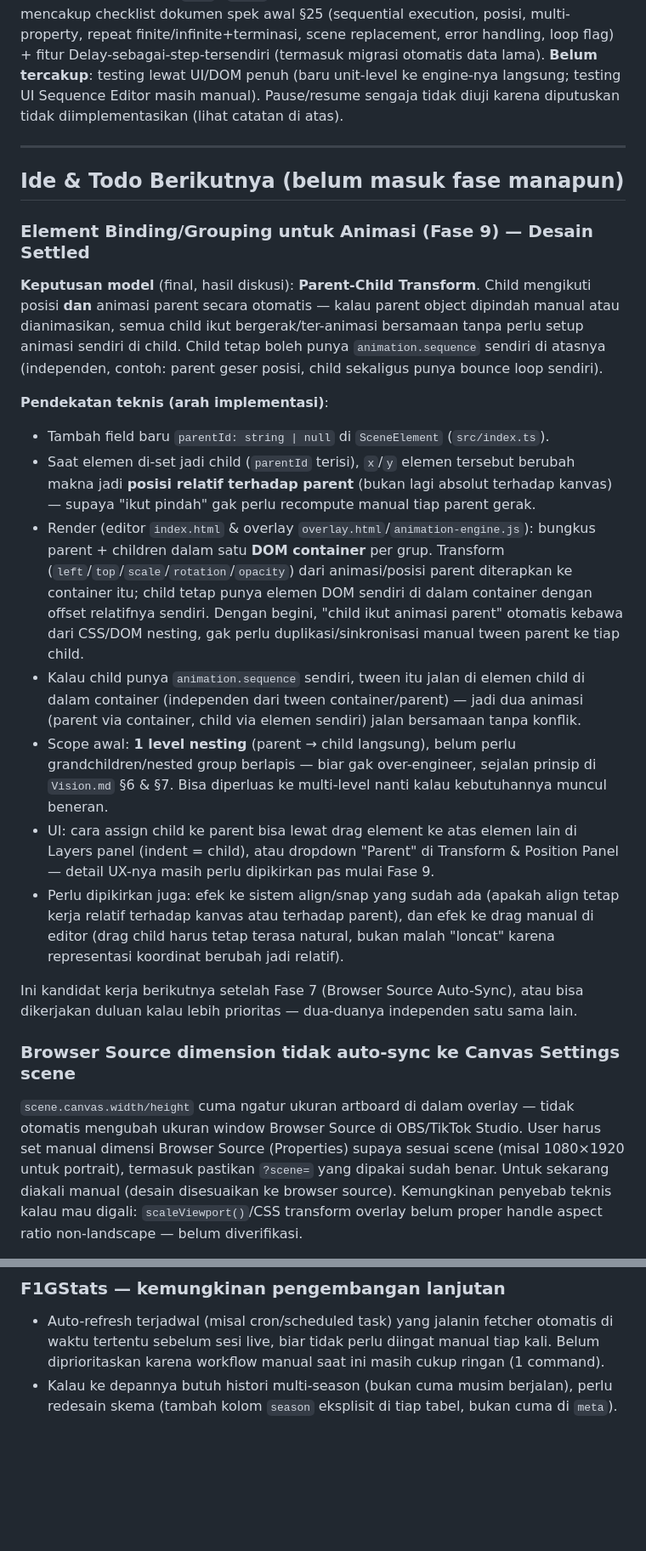
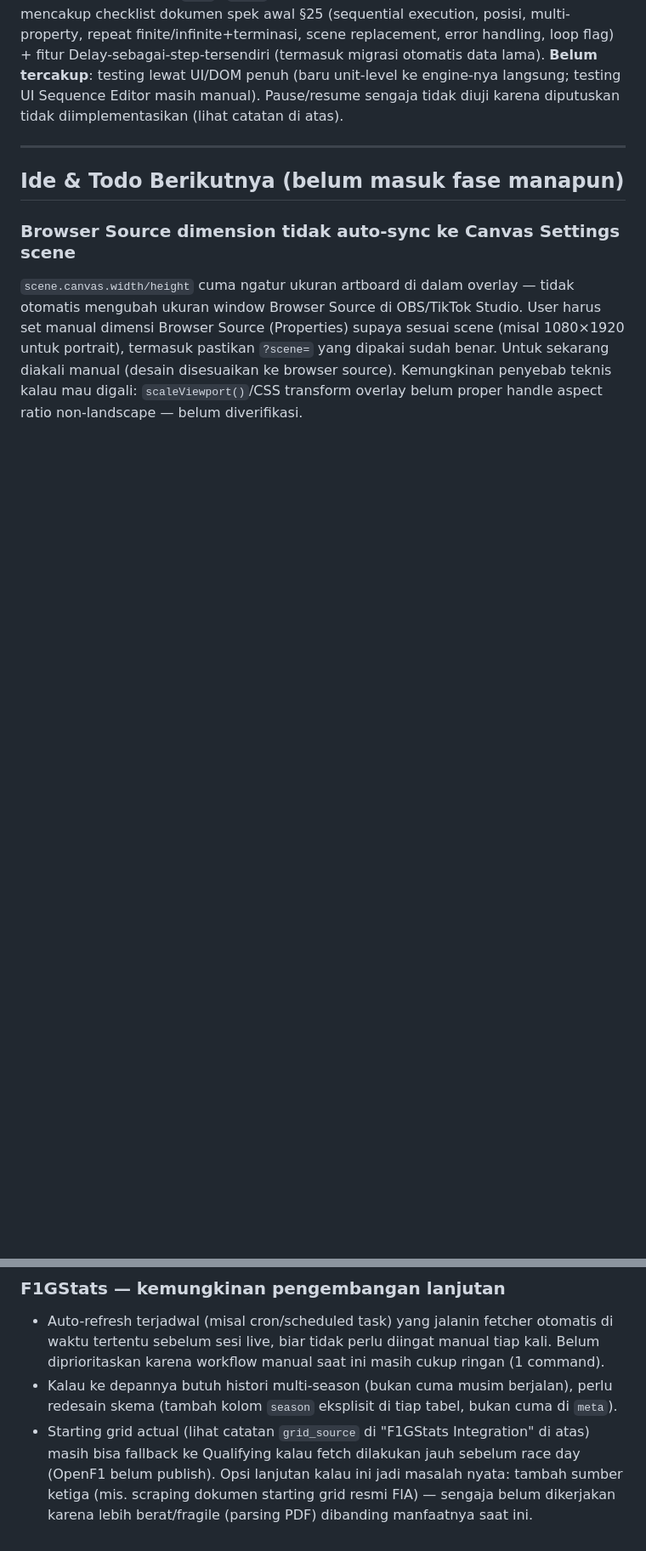
Before and after one commit to tyhad/LiveOverlay, a Markdown page: issue.md, 2 parts joined by grey strips. Shown at 85% size. GitHub-like rendering; blank space fills up the shorter version.

```diff
--- a/issue.md
+++ b/issue.md
@@ -159,24 +190,10 @@ Panel yang boleh ditata ulang menyesuaikan arsitektur baru: GSAP Animations Pane
 
 ## Ide & Todo Berikutnya (belum masuk fase manapun)
 
-### Element Binding/Grouping untuk Animasi (Fase 9) — Desain Settled
-
-**Keputusan model** (final, hasil diskusi): **Parent-Child Transform**. Child mengikuti posisi **dan** animasi parent secara otomatis — kalau parent object dipindah manual atau dianimasikan, semua child ikut bergerak/ter-animasi bersamaan tanpa perlu setup animasi sendiri di child. Child tetap boleh punya `animation.sequence` sendiri di atasnya (independen, contoh: parent geser posisi, child sekaligus punya bounce loop sendiri).
-
-**Pendekatan teknis (arah implementasi)**:
-- Tambah field baru `parentId: string | null` di `SceneElement` (`src/index.ts`).
-- Saat elemen di-set jadi child (`parentId` terisi), `x`/`y` elemen tersebut berubah makna jadi **posisi relatif terhadap parent** (bukan lagi absolut terhadap kanvas) — supaya "ikut pindah" gak perlu recompute manual tiap parent gerak.
-- Render (editor `index.html` & overlay `overlay.html`/`animation-engine.js`): bungkus parent + children dalam satu **DOM container** per grup. Transform (`left`/`top`/`scale`/`rotation`/`opacity`) dari animasi/posisi parent diterapkan ke container itu; child tetap punya elemen DOM sendiri di dalam container dengan offset relatifnya sendiri. Dengan begini, "child ikut animasi parent" otomatis kebawa dari CSS/DOM nesting, gak perlu duplikasi/sinkronisasi manual tween parent ke tiap child.
-- Kalau child punya `animation.sequence` sendiri, tween itu jalan di elemen child di dalam container (independen dari tween container/parent) — jadi dua animasi (parent via container, child via elemen sendiri) jalan bersamaan tanpa konflik.
-- Scope awal: **1 level nesting** (parent → child langsung), belum perlu grandchildren/nested group berlapis — biar gak over-engineer, sejalan prinsip di `Vision.md` §6 & §7. Bisa diperluas ke multi-level nanti kalau kebutuhannya muncul beneran.
-- UI: cara assign child ke parent bisa lewat drag element ke atas elemen lain di Layers panel (indent = child), atau dropdown "Parent" di Transform & Position Panel — detail UX-nya masih perlu dipikirkan pas mulai Fase 9.
-- Perlu dipikirkan juga: efek ke sistem align/snap yang sudah ada (apakah align tetap kerja relatif terhadap kanvas atau terhadap parent), dan efek ke drag manual di editor (drag child harus tetap terasa natural, bukan malah "loncat" karena representasi koordinat berubah jadi relatif).
-
-Ini kandidat kerja berikutnya setelah Fase 7 (Browser Source Auto-Sync), atau bisa dikerjakan duluan kalau lebih prioritas — dua-duanya independen satu sama lain.
-
 ### Browser Source dimension tidak auto-sync ke Canvas Settings scene
 `scene.canvas.width/height` cuma ngatur ukuran artboard di dalam overlay — tidak otomatis mengubah ukuran window Browser Source di OBS/TikTok Studio. User harus set manual dimensi Browser Source (Properties) supaya sesuai scene (misal 1080×1920 untuk portrait), termasuk pastikan `?scene=` yang dipakai sudah benar. Untuk sekarang diakali manual (desain disesuaikan ke browser source). Kemungkinan penyebab teknis kalau mau digali: `scaleViewport()`/CSS transform overlay belum proper handle aspect ratio non-landscape — belum diverifikasi.
 
 ### F1GStats — kemungkinan pengembangan lanjutan
 - Auto-refresh terjadwal (misal cron/scheduled task) yang jalanin fetcher otomatis di waktu tertentu sebelum sesi live, biar tidak perlu diingat manual tiap kali. Belum diprioritaskan karena workflow manual saat ini masih cukup ringan (1 command).
 - Kalau ke depannya butuh histori multi-season (bukan cuma musim berjalan), perlu redesain skema (tambah kolom `season` eksplisit di tiap tabel, bukan cuma di `meta`).
+- Starting grid actual (lihat catatan `grid_source` di "F1GStats Integration" di atas) masih bisa fallback ke Qualifying kalau fetch dilakukan jauh sebelum race day (OpenF1 belum publish). Opsi lanjutan kalau ini jadi masalah nyata: tambah sumber ketiga (mis. scraping dokumen starting grid resmi FIA) — sengaja belum dikerjakan karena lebih berat/fragile (parsing PDF) dibanding manfaatnya saat ini.
```
Also changed, not shown: other parts of issue.md (+37 -6 lines).
